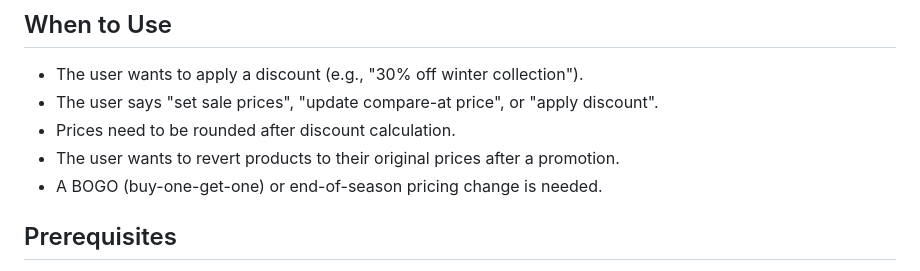
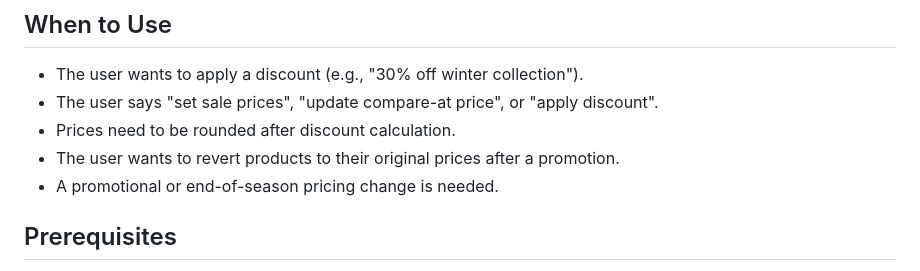
Before and after one commit to mazinzaki911/agentic-ecom-playbook, a Markdown page: skills/price-engine.SKILL.md, the part around the change. Drawn GitHub-style.

Commit message:
fix: remove remaining store-specific references from price-engine.SKILL.md

```diff
--- a/skills/price-engine.SKILL.md
+++ b/skills/price-engine.SKILL.md
@@ -15,7 +15,7 @@ Automate bulk pricing operations on Shopify: apply percentage discounts to varia
 - The user says "set sale prices", "update compare-at price", or "apply discount".
 - Prices need to be rounded after discount calculation.
 - The user wants to revert products to their original prices after a promotion.
-- A BOGO (buy-one-get-one) or end-of-season pricing change is needed.
+- A promotional or end-of-season pricing change is needed.
 
 ## Prerequisites
 
```
